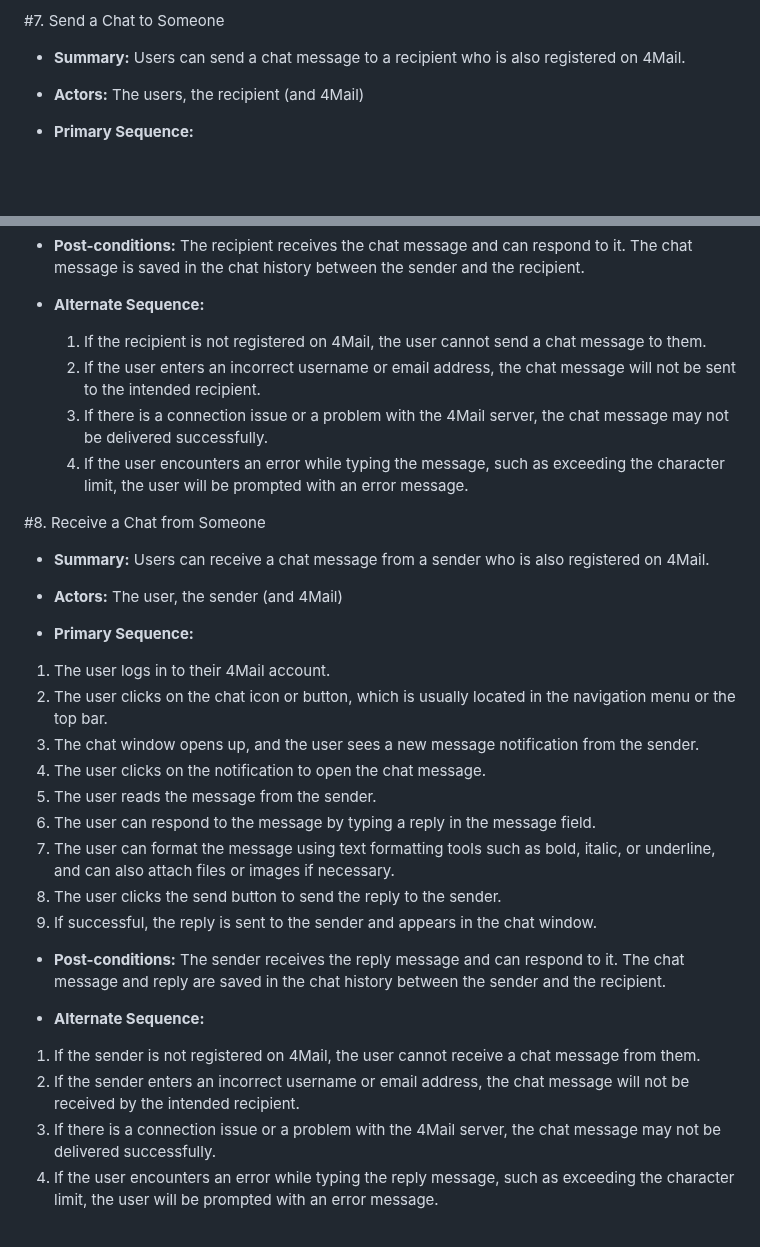
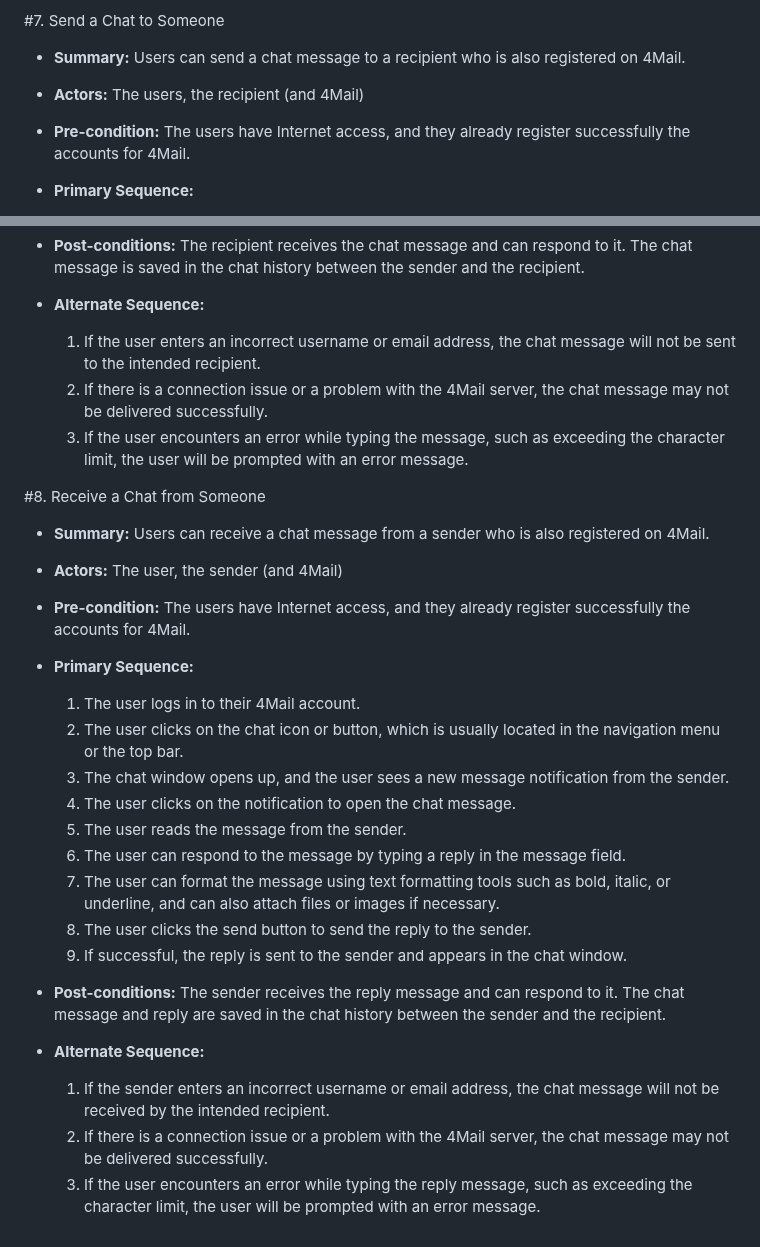
Before and after one commit to mikieyx/4Mail, a Markdown page: requirements.md, 2 parts joined by grey strips. GitHub-like rendering; blank space fills up the shorter version.

Commit message:
Fixing to make sure requirements.md render correctly

```diff
--- a/requirements.md
+++ b/requirements.md
@@ -159,6 +159,8 @@
 
 - **Actors:** The users, the recipient (and 4Mail)
 
+- **Pre-condition:** The users have Internet access, and they already register successfully the accounts for 4Mail.
+
 - **Primary Sequence:**
 
   1. The user navigates to the 4Mail website and logs in to their account.
@@ -173,10 +175,9 @@
 
 - **Alternate Sequence:**
 
-  1. If the recipient is not registered on 4Mail, the user cannot send a chat message to them.
-  2. If the user enters an incorrect username or email address, the chat message will not be sent to the intended recipient.
-  3. If there is a connection issue or a problem with the 4Mail server, the chat message may not be delivered successfully.
-  4. If the user encounters an error while typing the message, such as exceeding the character limit, the user will be prompted with an error message.
+  1. If the user enters an incorrect username or email address, the chat message will not be sent to the intended recipient.
+  2. If there is a connection issue or a problem with the 4Mail server, the chat message may not be delivered successfully.
+  3. If the user encounters an error while typing the message, such as exceeding the character limit, the user will be prompted with an error message.
 
 #8. Receive a Chat from Someone
 
@@ -184,22 +185,24 @@
 
 - **Actors:**  The user, the sender (and 4Mail)
 
+- **Pre-condition:** The users have Internet access, and they already register successfully the accounts for 4Mail.
+
 - **Primary Sequence:**
-1. The user logs in to their 4Mail account.
-2. The user clicks on the chat icon or button, which is usually located in the navigation menu or the top bar.
-3. The chat window opens up, and the user sees a new message notification from the sender.
-4. The user clicks on the notification to open the chat message.
-5. The user reads the message from the sender.
-6. The user can respond to the message by typing a reply in the message field.
-7. The user can format the message using text formatting tools such as bold, italic, or underline, and can also attach files or images if necessary.
-8. The user clicks the send button to send the reply to the sender.
-9. If successful, the reply is sent to the sender and appears in the chat window.
+
+  1. The user logs in to their 4Mail account.
+  2. The user clicks on the chat icon or button, which is usually located in the navigation menu or the top bar.
+  3. The chat window opens up, and the user sees a new message notification from the sender.
+  4. The user clicks on the notification to open the chat message.
+  5. The user reads the message from the sender.
+  6. The user can respond to the message by typing a reply in the message field.
+  7. The user can format the message using text formatting tools such as bold, italic, or underline, and can also attach files or images if necessary.
+  8. The user clicks the send button to send the reply to the sender.
+  9. If successful, the reply is sent to the sender and appears in the chat window.
 
 - **Post-conditions:** The sender receives the reply message and can respond to it. The chat message and reply are saved in the chat history between the sender and the recipient.
 
 - **Alternate Sequence:**
 
-1. If the sender is not registered on 4Mail, the user cannot receive a chat message from them.
-2. If the sender enters an incorrect username or email address, the chat message will not be received by the intended recipient.
-3. If there is a connection issue or a problem with the 4Mail server, the chat message may not be delivered successfully.
-4. If the user encounters an error while typing the reply message, such as exceeding the character limit, the user will be prompted with an error message.
+  1. If the sender enters an incorrect username or email address, the chat message will not be received by the intended recipient.
+  2. If there is a connection issue or a problem with the 4Mail server, the chat message may not be delivered successfully.
+  3. If the user encounters an error while typing the reply message, such as exceeding the character limit, the user will be prompted with an error message.
```
